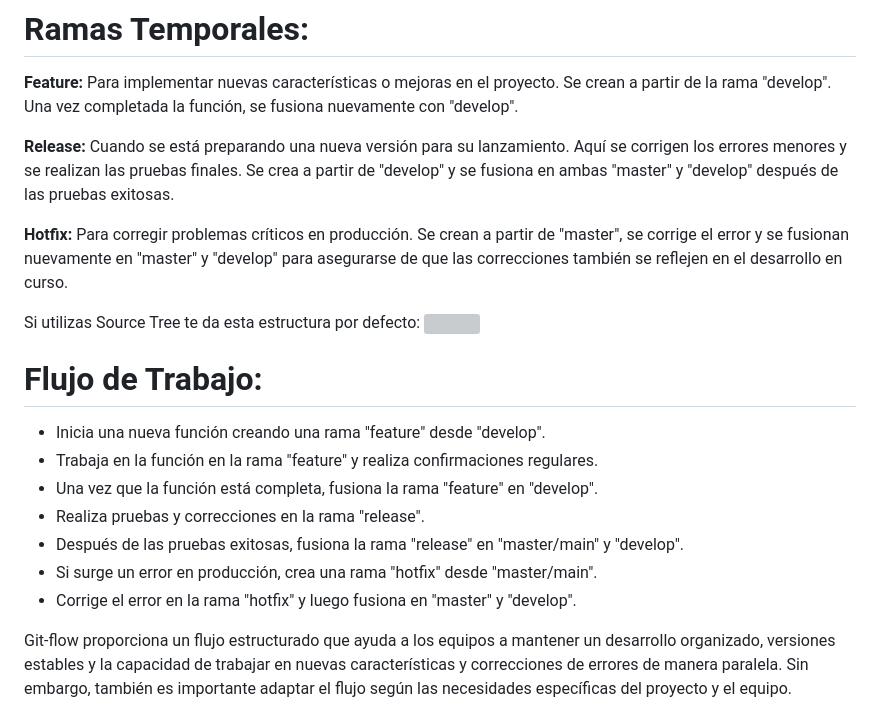
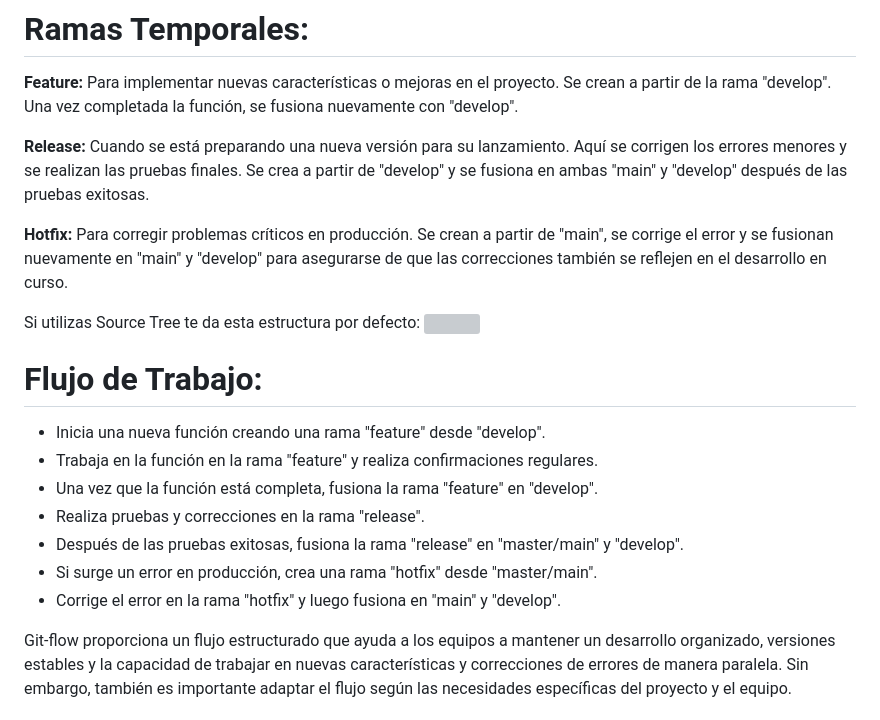
Before and after one commit to Factoria-F5-dev/git-flow, a Markdown page: README.md, the part around the change. GitHub-like rendering; grey boxes are pictures that could not be loaded.

```diff
--- a/README.md
+++ b/README.md
@@ -22,10 +22,10 @@ Aquí es donde se integran todas las características completadas y se realizan
 Para implementar nuevas características o mejoras en el proyecto. Se crean a partir de la rama "develop". Una vez completada la función, se fusiona nuevamente con "develop".
 
 **Release:**
-Cuando se está preparando una nueva versión para su lanzamiento. Aquí se corrigen los errores menores y se realizan las pruebas finales. Se crea a partir de "develop" y se fusiona en ambas "master" y "develop" después de las pruebas exitosas.
+Cuando se está preparando una nueva versión para su lanzamiento. Aquí se corrigen los errores menores y se realizan las pruebas finales. Se crea a partir de "develop" y se fusiona en ambas "main" y "develop" después de las pruebas exitosas.
 
 **Hotfix:**
-Para corregir problemas críticos en producción. Se crean a partir de "master", se corrige el error y se fusionan nuevamente en "master" y "develop" para asegurarse de que las correcciones también se reflejen en el desarrollo en curso.
+Para corregir problemas críticos en producción. Se crean a partir de "main", se corrige el error y se fusionan nuevamente en "main" y "develop" para asegurarse de que las correcciones también se reflejen en el desarrollo en curso.
 
 Si utilizas Source Tree te da esta estructura por defecto:
 <img src="https://jorgebenitezlopez.com/tiddlywiki/pro/sourtreeflow.png" style="width: 80%; height: auto;">
@@ -38,7 +38,7 @@ Si utilizas Source Tree te da esta estructura por defecto:
 * Realiza pruebas y correcciones en la rama "release".
 * Después de las pruebas exitosas, fusiona la rama "release" en "master/main" y "develop".
 * Si surge un error en producción, crea una rama "hotfix" desde "master/main".
-* Corrige el error en la rama "hotfix" y luego fusiona en "master" y "develop".
+* Corrige el error en la rama "hotfix" y luego fusiona en "main" y "develop".
 
 Git-flow proporciona un flujo estructurado que ayuda a los equipos a mantener un desarrollo organizado, versiones estables y la capacidad de trabajar en nuevas características y correcciones de errores de manera paralela. Sin embargo, también es importante adaptar el flujo según las necesidades específicas del proyecto y el equipo.
 
```
